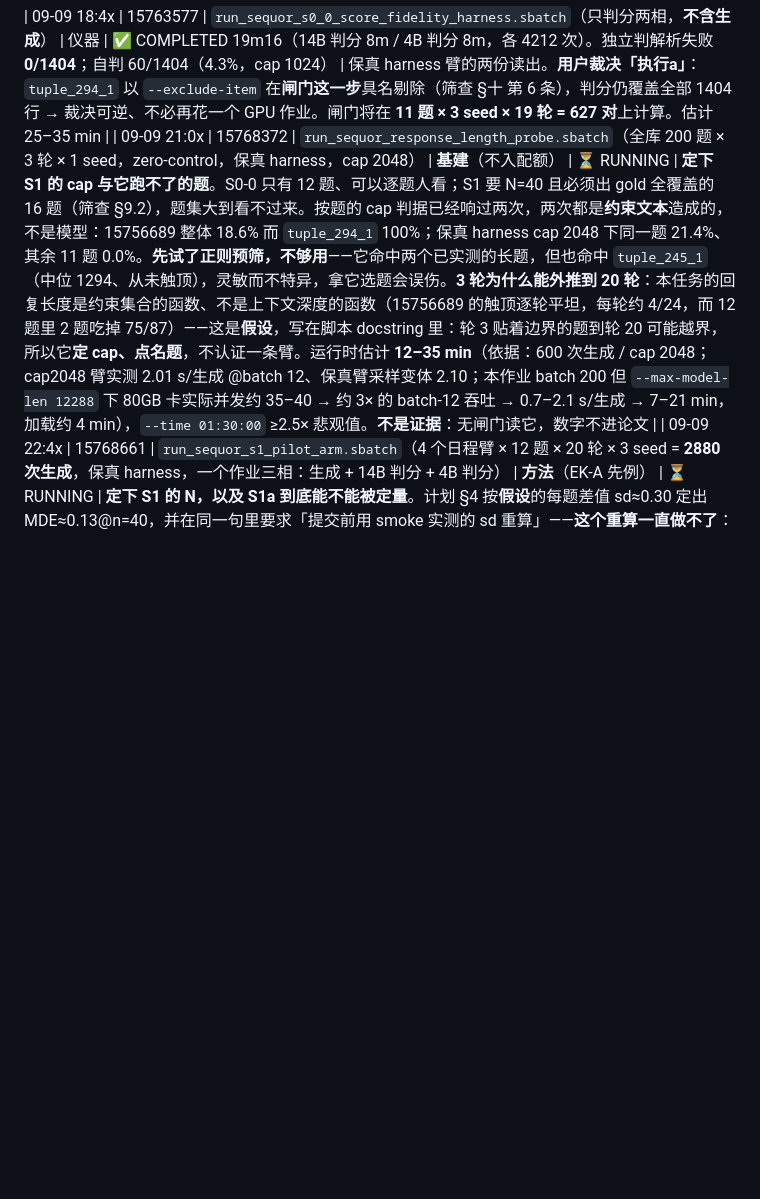
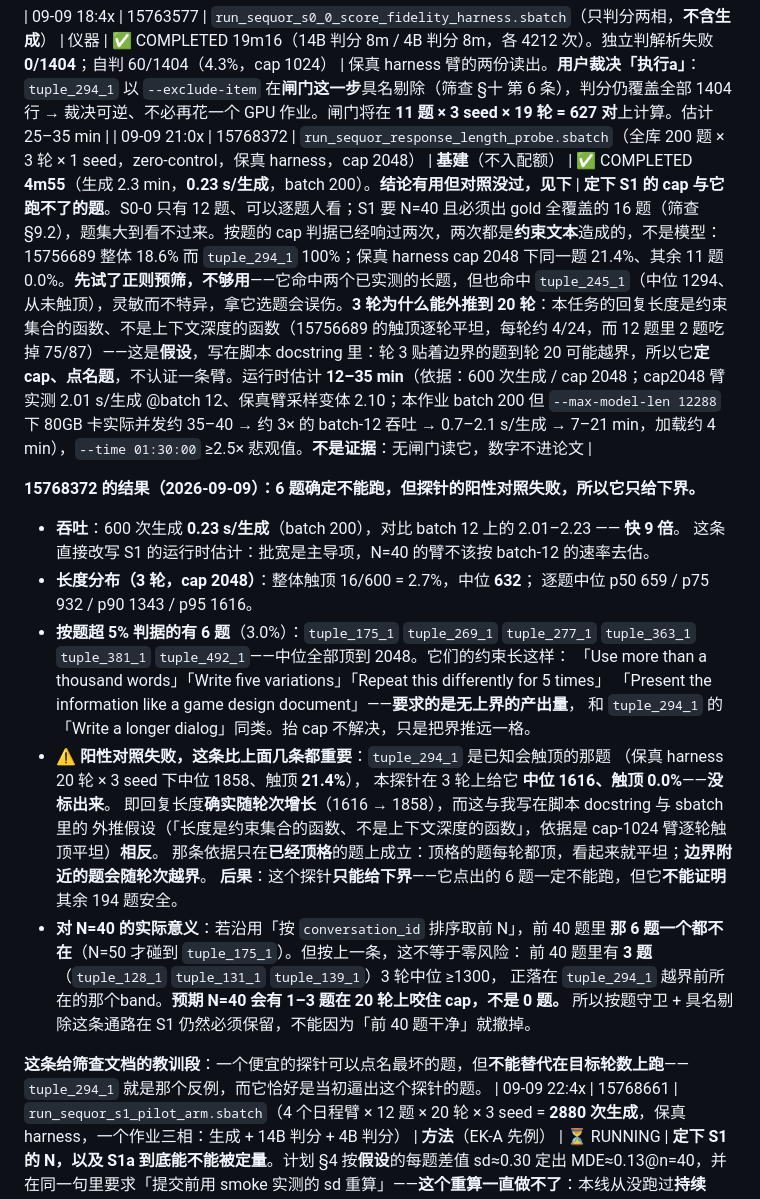
Before and after one commit to HongyuCao3/autoencoder_koopman_core, a Markdown page: docs/LEDGER.md, the part around the change. Drawn GitHub-style; blank space fills up the shorter version.

Commit message:
The probe names six items, and fails its own positive control
15768372, 4m55, 600 generations at 0.23 s each on a batch of 200 -- nine
times the batch-12 rate the S1 estimate was built on, which is a rewrite of
that estimate by itself.

Six of 200 items exceed the per-item cap criterion at 2048, all of them
pinned at the cap: "Use more than a thousand words", "Write five variations",
"Repeat this differently for 5 times". Same family as tuple_294_1's "Write a
longer dialog" -- an unbounded output requirement, which a higher cap moves
rather than fixes.

But tuple_294_1 itself, the item that motivated the probe and the one item
known to truncate 21.4% of the time at twenty turns, comes back at 0.0% and a
median of 1616 here. Response length grows with turn depth (1616 -> 1858),
which contradicts the extrapolation assumption written into the script and
the sbatch. The evidence for that assumption -- flat per-turn truncation on
the cap-1024 arm -- only holds for items already pinned at the cap: those
truncate every turn and look flat, while items near the boundary cross it
later.

So the probe gives a lower bound. The six it names cannot run; it cannot
certify the other 194. Under the sort-by-id rule none of the six fall in the
first forty, but three of those forty sit at a 3-turn median above 1300, the
band tuple_294_1 was in before it crossed. Expect one to three binding items
at N=40, not zero, and keep the per-item guard and the named-exclusion path
in S1.

Co-Authored-By: Claude Opus 5 <noreply@anthropic.com>

```diff
--- a/docs/LEDGER.md
+++ b/docs/LEDGER.md
@@ -260,7 +260,34 @@ clipping 造出 −0.44 的假斜率），它一直是靠错误的次序才绿
 | 09-09 18:1x | 15762950 | `run_sequor_s0_0_arm_fidelity_harness.sbatch`（15761810 重提） | **方法** | ✅ **FAILED 2s — 守卫按设计拒绝**：`refusing to write into existing outputs/sequor_s0_0_branch_arm_fidelity_harness`。**这正是要的行为**——15761810 的产物在那里，重跑会覆盖 52 分钟的有效生成。**不需要重新生成**，改为从盘上的行重建派生报告 | 同 15761810：**K1/K2/K3 重算**，这次的判定不再是 harness 造的。1404 次生成 / 684 对 / 3 seed；判据两处改动见筛查 §十 第 5 条 |
 
 | 09-09 18:4x | 15763577 | `run_sequor_s0_0_score_fidelity_harness.sbatch`（只判分两相，**不含生成**） | 仪器 | ✅ COMPLETED 19m16（14B 判分 8m / 4B 判分 8m，各 4212 次）。独立判解析失败 **0/1404**；自判 60/1404（4.3%，cap 1024） | 保真 harness 臂的两份读出。**用户裁决「执行a」**：`tuple_294_1` 以 `--exclude-item` 在**闸门这一步**具名剔除（筛查 §十 第 6 条），判分仍覆盖全部 1404 行 → 裁决可逆、不必再花一个 GPU 作业。闸门将在 **11 题 × 3 seed × 19 轮 = 627 对**上计算。估计 25–35 min |
-| 09-09 21:0x | 15768372 | `run_sequor_response_length_probe.sbatch`（全库 200 题 × 3 轮 × 1 seed，zero-control，保真 harness，cap 2048） | **基建**（不入配额） | ⏳ RUNNING | **定下 S1 的 cap 与它跑不了的题**。S0-0 只有 12 题、可以逐题人看；S1 要 N=40 且必须出 gold 全覆盖的 16 题（筛查 §9.2），题集大到看不过来。按题的 cap 判据已经响过两次，两次都是**约束文本**造成的，不是模型：15756689 整体 18.6% 而 `tuple_294_1` 100%；保真 harness cap 2048 下同一题 21.4%、其余 11 题 0.0%。**先试了正则预筛，不够用**——它命中两个已实测的长题，但也命中 `tuple_245_1`（中位 1294、从未触顶），灵敏而不特异，拿它选题会误伤。**3 轮为什么能外推到 20 轮**：本任务的回复长度是约束集合的函数、不是上下文深度的函数（15756689 的触顶逐轮平坦，每轮约 4/24，而 12 题里 2 题吃掉 75/87）——这是**假设**，写在脚本 docstring 里：轮 3 贴着边界的题到轮 20 可能越界，所以它**定 cap、点名题**，不认证一条臂。运行时估计 **12–35 min**（依据：600 次生成 / cap 2048；cap2048 臂实测 2.01 s/生成 @batch 12、保真臂采样变体 2.10；本作业 batch 200 但 `--max-model-len 12288` 下 80GB 卡实际并发约 35–40 → 约 3× 的 batch-12 吞吐 → 0.7–2.1 s/生成 → 7–21 min，加载约 4 min），`--time 01:30:00` ≥2.5× 悲观值。**不是证据**：无闸门读它，数字不进论文 |
+| 09-09 21:0x | 15768372 | `run_sequor_response_length_probe.sbatch`（全库 200 题 × 3 轮 × 1 seed，zero-control，保真 harness，cap 2048） | **基建**（不入配额） | ✅ COMPLETED **4m55**（生成 2.3 min，**0.23 s/生成**，batch 200）。**结论有用但对照没过，见下** | **定下 S1 的 cap 与它跑不了的题**。S0-0 只有 12 题、可以逐题人看；S1 要 N=40 且必须出 gold 全覆盖的 16 题（筛查 §9.2），题集大到看不过来。按题的 cap 判据已经响过两次，两次都是**约束文本**造成的，不是模型：15756689 整体 18.6% 而 `tuple_294_1` 100%；保真 harness cap 2048 下同一题 21.4%、其余 11 题 0.0%。**先试了正则预筛，不够用**——它命中两个已实测的长题，但也命中 `tuple_245_1`（中位 1294、从未触顶），灵敏而不特异，拿它选题会误伤。**3 轮为什么能外推到 20 轮**：本任务的回复长度是约束集合的函数、不是上下文深度的函数（15756689 的触顶逐轮平坦，每轮约 4/24，而 12 题里 2 题吃掉 75/87）——这是**假设**，写在脚本 docstring 里：轮 3 贴着边界的题到轮 20 可能越界，所以它**定 cap、点名题**，不认证一条臂。运行时估计 **12–35 min**（依据：600 次生成 / cap 2048；cap2048 臂实测 2.01 s/生成 @batch 12、保真臂采样变体 2.10；本作业 batch 200 但 `--max-model-len 12288` 下 80GB 卡实际并发约 35–40 → 约 3× 的 batch-12 吞吐 → 0.7–2.1 s/生成 → 7–21 min，加载约 4 min），`--time 01:30:00` ≥2.5× 悲观值。**不是证据**：无闸门读它，数字不进论文 |
+
+**15768372 的结果（2026-09-09）：6 题确定不能跑，但探针的阳性对照失败，所以它只给下界。**
+
+- **吞吐**：600 次生成 **0.23 s/生成**（batch 200），对比 batch 12 上的 2.01–2.23 —— **快 9 倍**。
+  这条直接改写 S1 的运行时估计：批宽是主导项，N=40 的臂不该按 batch-12 的速率去估。
+- **长度分布（3 轮，cap 2048）**：整体触顶 16/600 = 2.7%，中位 **632**；
+  逐题中位 p50 659 / p75 932 / p90 1343 / p95 1616。
+- **按题超 5% 判据的有 6 题**（3.0%）：`tuple_175_1` `tuple_269_1` `tuple_277_1`
+  `tuple_363_1` `tuple_381_1` `tuple_492_1`——中位全部顶到 2048。它们的约束长这样：
+  「Use more than a thousand words」「Write five variations」「Repeat this differently for 5 times」
+  「Present the information like a game design document」——**要求的是无上界的产出量**，
+  和 `tuple_294_1` 的「Write a longer dialog」同类。抬 cap 不解决，只是把界推远一格。
+- **⚠️ 阳性对照失败，这条比上面几条都重要**：`tuple_294_1` 是已知会触顶的那题
+  （保真 harness 20 轮 × 3 seed 下中位 1858、触顶 **21.4%**），
+  本探针在 3 轮上给它 **中位 1616、触顶 0.0%**——**没标出来**。
+  即回复长度**确实随轮次增长**（1616 → 1858），而这与我写在脚本 docstring 与 sbatch 里的
+  外推假设（「长度是约束集合的函数、不是上下文深度的函数」，依据是 cap-1024 臂逐轮触顶平坦）**相反**。
+  那条依据只在**已经顶格**的题上成立：顶格的题每轮都顶，看起来就平坦；**边界附近的题会随轮次越界**。
+  **后果**：这个探针**只能给下界**——它点出的 6 题一定不能跑，但它**不能证明**其余 194 题安全。
+- **对 N=40 的实际意义**：若沿用「按 `conversation_id` 排序取前 N」，前 40 题里
+  **那 6 题一个都不在**（N=50 才碰到 `tuple_175_1`）。但按上一条，这不等于零风险：
+  前 40 题里有 **3 题**（`tuple_128_1` `tuple_131_1` `tuple_139_1`）3 轮中位 ≥1300，
+  正落在 `tuple_294_1` 越界前所在的那个band。**预期 N=40 会有 1–3 题在 20 轮上咬住 cap，不是 0 题。**
+  所以按题守卫 + 具名剔除这条通路在 S1 仍然必须保留，不能因为「前 40 题干净」就撤掉。
+
+**这条给筛查文档的教训段**：一个便宜的探针可以点名最坏的题，但**不能替代在目标轮数上跑**——
+`tuple_294_1` 就是那个反例，而它恰好是当初逼出这个探针的题。
 | 09-09 22:4x | 15768661 | `run_sequor_s1_pilot_arm.sbatch`（4 个日程臂 × 12 题 × 20 轮 × 3 seed = **2880 次生成**，保真 harness，一个作业三相：生成 + 14B 判分 + 4B 判分） | **方法**（EK-A 先例） | ⏳ RUNNING | **定下 S1 的 N，以及 S1a 到底能不能被定量**。计划 §4 按**假设**的每题差值 sd≈0.30 定出 MDE≈0.13@n=40，并在同一句里要求「提交前用 smoke 实测的 sd 重算」——**这个重算一直做不了**：本线从没跑过**持续臂**。S0-0 分叉臂量的是同前缀的**一步**增益，S1a 比的是「每轮都提醒」与「从不提醒」两条轨迹的**终点**，两个量、两个方差；ERGO 已经为「拿一个量的 MDE 去豁免另一个量的闸门」付过账（终点 MDE 0.49 vs 一步 se 0.013）。**臂表**：`zero_control` / `constant_remind`（S1a 剂量对比，按题配对）+ `bernoulli` / `antithetic`（S1b 反相配对，每个 (题,轮,seed) 格恰好一个被提醒侧）。**题集刻意不动**——N=40 需要一个尚未做出的选题裁决（200 题里只有 16 题 gold 全覆盖，筛查 §9.2），试点不该用默认值替用户做这个决定；选题的长度那一半由 15768372 并行在量。**它买到什么**：每题终点差值 sd → S1a 在 n=40 的真实 MDE；**持续**提醒下 `y` 在第 20 轮还有没有量程（分叉臂答不了，它从不走被提醒的轨迹）；G-S1 的 u 平衡与格覆盖在真行上的检查；S1 运行时估计的吞吐。**不是 S1、也不是判定**：n=12 对着一份为 n=40 写的计划，无闸门读它，终点数字是方差估计；**预注册后果：试点效应小 → 重新给 S1 定 N，绝不据此宣布执行器没有权威**（权威已由 K3 在一步上答过：+0.1233，CI [+0.0595,+0.1898]，1.30×MDE）。运行时估计 **2.2–3.1 h**（依据：2880 次生成 @batch 12；cap2048 臂实测 2.01 s/生成、保真 harness 臂 1404 次 / 52.2 min = 2.23；持续提醒每轮重注入约束块，prefill 随轨迹增长，这一项前两个臂都没测过 → 取 2.1–2.6 s/生成 = 100–125 min，悲观 150 min；二相 8640 次判分 × 0.10 s ≈ 15 min + 加载 4 min；三相同量级），`--time 06:00:00` ≈2× 悲观值。干跑：三个 seed 的 bernoulli u 均值 0.4825 / 0.5088 / 0.4561，**都在 G-S1 的 [0.45,0.55] 内**；轮 1 无动作、反相精确互补 |
 
 **重建派生报告（2026-09-09，零 GPU）+ 它触发的判据**
```
